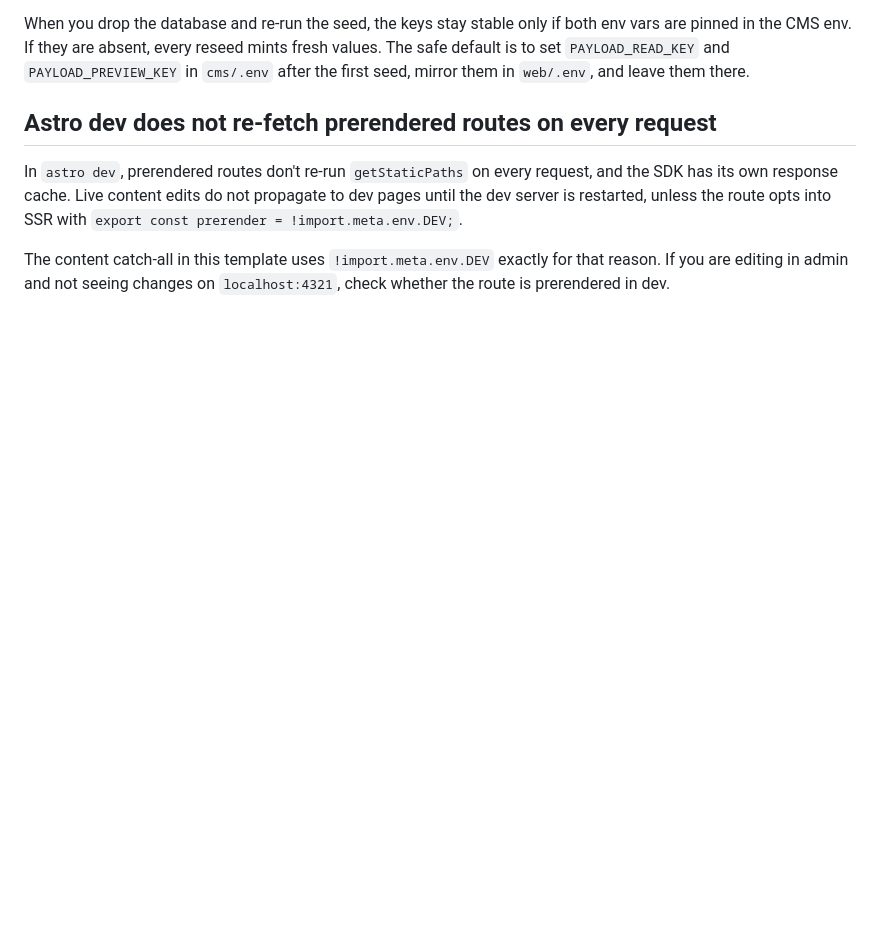
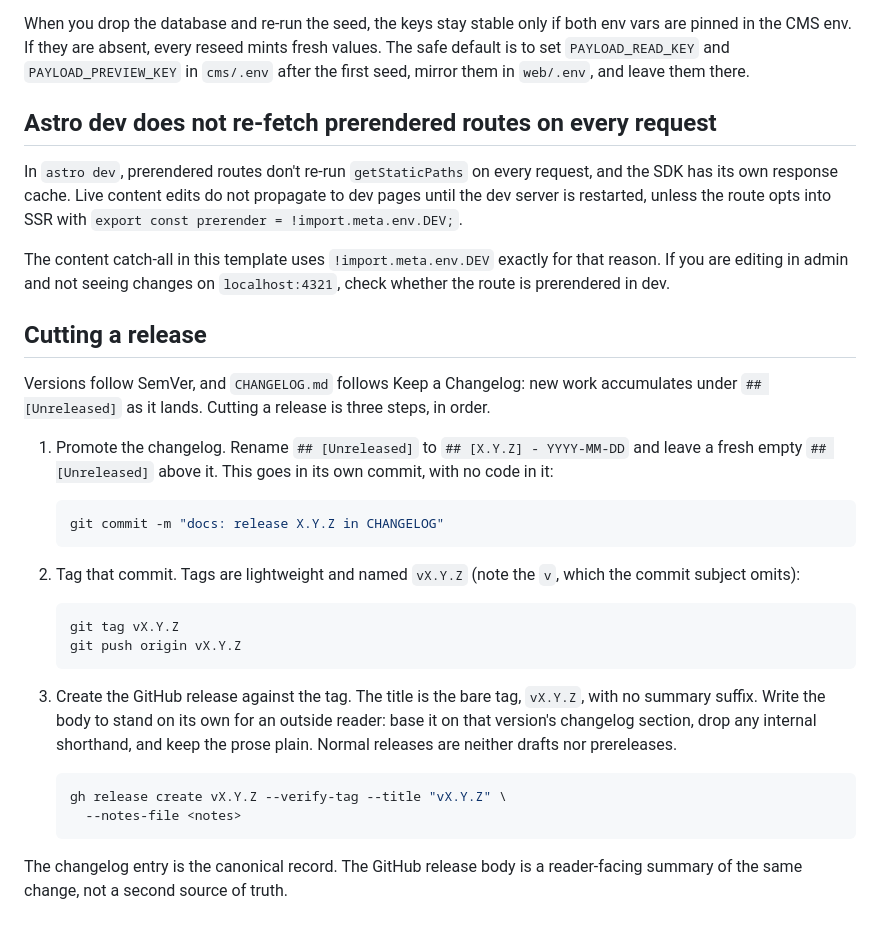
Before and after one commit to woerndl/astroload, a Markdown page: docs/maintenance.md, the part around the change. Drawn GitHub-style; blank space fills up the shorter version.

Commit message:
docs: document how to cut a release

````diff
--- a/docs/maintenance.md
+++ b/docs/maintenance.md
@@ -219,3 +219,40 @@ The content catch-all in this template uses `!import.meta.env.DEV`
 exactly for that reason. If you are editing in admin and not seeing
 changes on `localhost:4321`, check whether the route is prerendered in
 dev.
+
+## Cutting a release
+
+Versions follow SemVer, and `CHANGELOG.md` follows Keep a Changelog:
+new work accumulates under `## [Unreleased]` as it lands. Cutting a
+release is three steps, in order.
+
+1. Promote the changelog. Rename `## [Unreleased]` to
+   `## [X.Y.Z] - YYYY-MM-DD` and leave a fresh empty `## [Unreleased]`
+   above it. This goes in its own commit, with no code in it:
+
+   ```bash
+   git commit -m "docs: release X.Y.Z in CHANGELOG"
+   ```
+
+2. Tag that commit. Tags are lightweight and named `vX.Y.Z` (note the
+   `v`, which the commit subject omits):
+
+   ```bash
+   git tag vX.Y.Z
+   git push origin vX.Y.Z
+   ```
+
+3. Create the GitHub release against the tag. The title is the bare
+   tag, `vX.Y.Z`, with no summary suffix. Write the body to stand on
+   its own for an outside reader: base it on that version's changelog
+   section, drop any internal shorthand, and keep the prose plain.
+   Normal releases are neither drafts nor prereleases.
+
+   ```bash
+   gh release create vX.Y.Z --verify-tag --title "vX.Y.Z" \
+     --notes-file <notes>
+   ```
+
+The changelog entry is the canonical record. The GitHub release body is
+a reader-facing summary of the same change, not a second source of
+truth.
````
